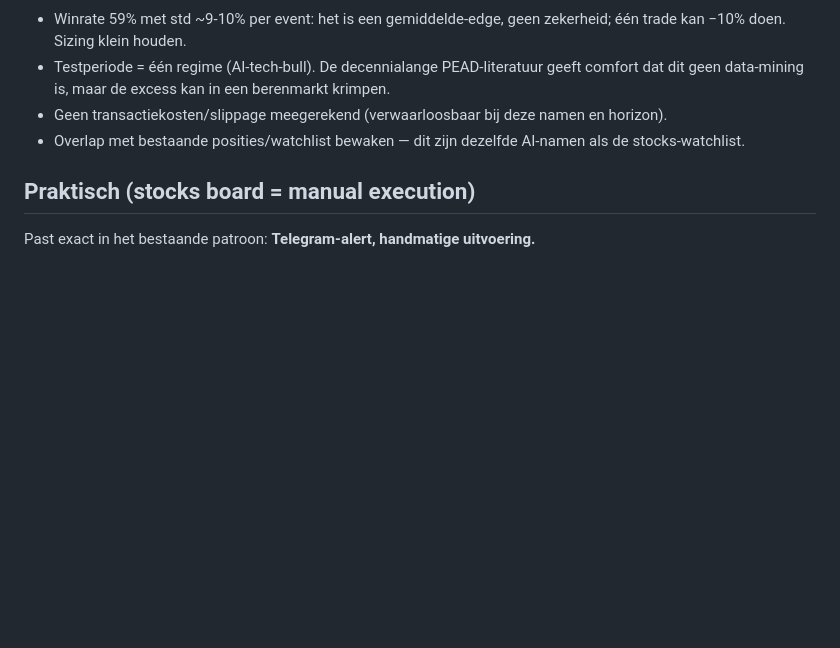
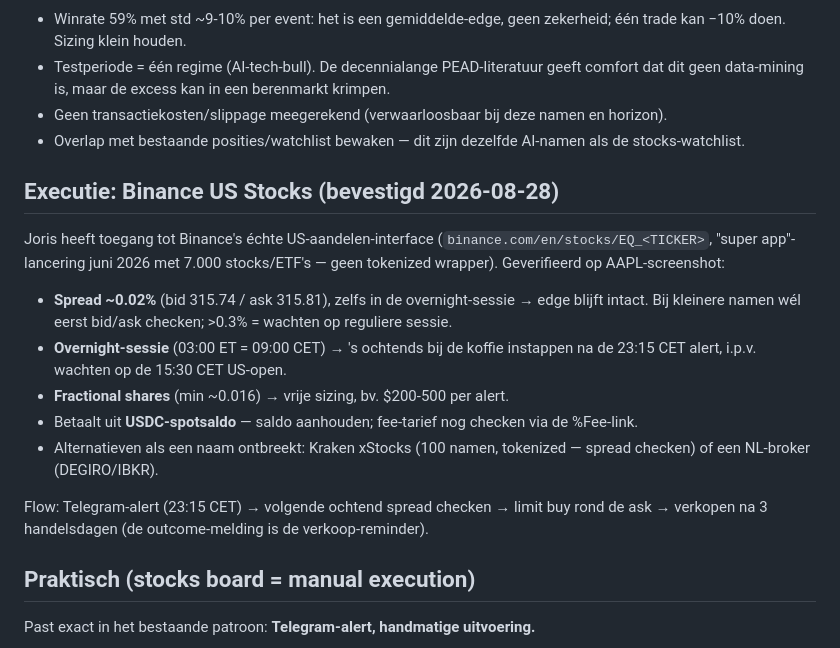
Before and after one commit to jorisfalter/polymarket-bot, a Markdown page: docs/research/earnings-gap-drift.md, the part around the change. Drawn GitHub-style; blank space fills up the shorter version.

Commit message:
Docs: Binance US Stocks confirmed as execution venue for earnings-gap plays
~0.02% spread on AAPL even overnight, fractional shares, USDC-funded,
overnight session = 09:00 CET entry after the 23:15 CET alert.

Co-Authored-By: Claude Fable 5 <noreply@anthropic.com>
Claude-Session: https://claude.ai/code/session_01TTfvPDnKV2SdnjAWRB8bkY

```diff
--- a/docs/research/earnings-gap-drift.md
+++ b/docs/research/earnings-gap-drift.md
@@ -34,6 +34,18 @@ Drift-controle: unconditionele 3d-drift van dit universum was +0.42% → **exces
 - Geen transactiekosten/slippage meegerekend (verwaarloosbaar bij deze namen en horizon).
 - Overlap met bestaande posities/watchlist bewaken — dit zijn dezelfde AI-namen als de stocks-watchlist.
 
+## Executie: Binance US Stocks (bevestigd 2026-08-28)
+
+Joris heeft toegang tot Binance's échte US-aandelen-interface (`binance.com/en/stocks/EQ_<TICKER>`, "super app"-lancering juni 2026 met 7.000 stocks/ETF's — geen tokenized wrapper). Geverifieerd op AAPL-screenshot:
+
+- **Spread ~0.02%** (bid 315.74 / ask 315.81), zelfs in de overnight-sessie → edge blijft intact. Bij kleinere namen wél eerst bid/ask checken; >0.3% = wachten op reguliere sessie.
+- **Overnight-sessie** (03:00 ET = 09:00 CET) → 's ochtends bij de koffie instappen na de 23:15 CET alert, i.p.v. wachten op de 15:30 CET US-open.
+- **Fractional shares** (min ~0.016) → vrije sizing, bv. $200-500 per alert.
+- Betaalt uit **USDC-spotsaldo** — saldo aanhouden; fee-tarief nog checken via de %Fee-link.
+- Alternatieven als een naam ontbreekt: Kraken xStocks (100 namen, tokenized — spread checken) of een NL-broker (DEGIRO/IBKR).
+
+Flow: Telegram-alert (23:15 CET) → volgende ochtend spread checken → limit buy rond de ask → verkopen na 3 handelsdagen (de outcome-melding is de verkoop-reminder).
+
 ## Praktisch (stocks board = manual execution)
 
 Past exact in het bestaande patroon: **Telegram-alert, handmatige uitvoering.**
```
